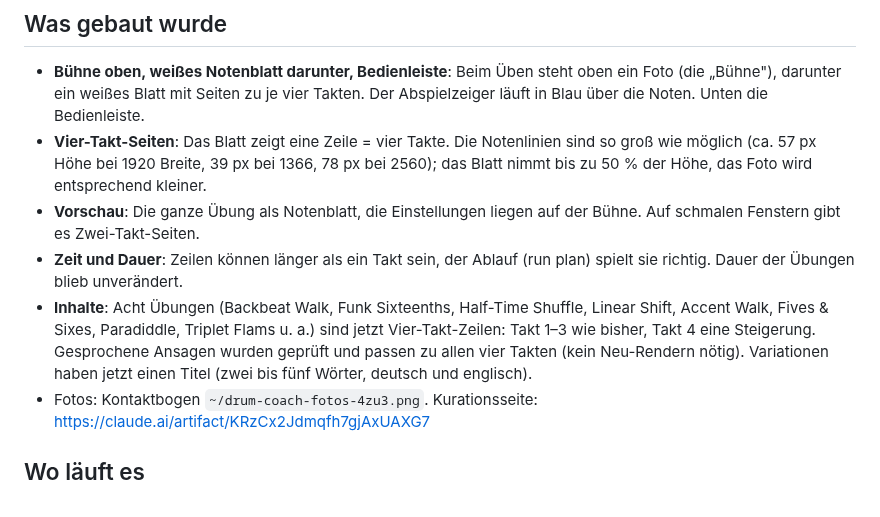
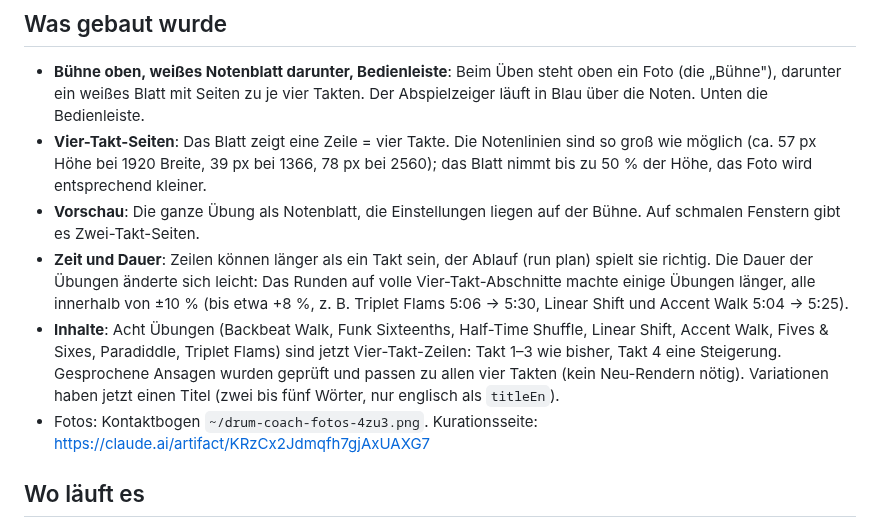
Before and after one commit to Ruesti/drum_coach, a Markdown page: docs/BERICHT_GEFUEHRT_DRUMEO_LOOK.md, the part around the change. Drawn GitHub-style.

Commit message:
docs(gefuehrt): Bericht korrigiert – Dauer und Titel
Co-Authored-By: Claude Opus 5.5 <noreply@anthropic.com>

Claude-Session: https://claude.ai/code/session_01QthGajFqPKZVgqirkwZSQ1

```diff
--- a/docs/BERICHT_GEFUEHRT_DRUMEO_LOOK.md
+++ b/docs/BERICHT_GEFUEHRT_DRUMEO_LOOK.md
@@ -6,8 +6,8 @@ Branch `spec-trainingsraum` (aufgesetzt auf `spec-gefuehrte-uebungen`), Stand fc
 - **Bühne oben, weißes Notenblatt darunter, Bedienleiste**: Beim Üben steht oben ein Foto (die „Bühne"), darunter ein weißes Blatt mit Seiten zu je vier Takten. Der Abspielzeiger läuft in Blau über die Noten. Unten die Bedienleiste.
 - **Vier-Takt-Seiten**: Das Blatt zeigt eine Zeile = vier Takte. Die Notenlinien sind so groß wie möglich (ca. 57 px Höhe bei 1920 Breite, 39 px bei 1366, 78 px bei 2560); das Blatt nimmt bis zu 50 % der Höhe, das Foto wird entsprechend kleiner.
 - **Vorschau**: Die ganze Übung als Notenblatt, die Einstellungen liegen auf der Bühne. Auf schmalen Fenstern gibt es Zwei-Takt-Seiten.
-- **Zeit und Dauer**: Zeilen können länger als ein Takt sein, der Ablauf (run plan) spielt sie richtig. Dauer der Übungen blieb unverändert.
-- **Inhalte**: Acht Übungen (Backbeat Walk, Funk Sixteenths, Half-Time Shuffle, Linear Shift, Accent Walk, Fives & Sixes, Paradiddle, Triplet Flams u. a.) sind jetzt Vier-Takt-Zeilen: Takt 1–3 wie bisher, Takt 4 eine Steigerung. Gesprochene Ansagen wurden geprüft und passen zu allen vier Takten (kein Neu-Rendern nötig). Variationen haben jetzt einen Titel (zwei bis fünf Wörter, deutsch und englisch).
+- **Zeit und Dauer**: Zeilen können länger als ein Takt sein, der Ablauf (run plan) spielt sie richtig. Die Dauer der Übungen änderte sich leicht: Das Runden auf volle Vier-Takt-Abschnitte machte einige Übungen länger, alle innerhalb von ±10 % (bis etwa +8 %, z. B. Triplet Flams 5:06 → 5:30, Linear Shift und Accent Walk 5:04 → 5:25).
+- **Inhalte**: Acht Übungen (Backbeat Walk, Funk Sixteenths, Half-Time Shuffle, Linear Shift, Accent Walk, Fives & Sixes, Paradiddle, Triplet Flams) sind jetzt Vier-Takt-Zeilen: Takt 1–3 wie bisher, Takt 4 eine Steigerung. Gesprochene Ansagen wurden geprüft und passen zu allen vier Takten (kein Neu-Rendern nötig). Variationen haben jetzt einen Titel (zwei bis fünf Wörter, nur englisch als `titleEn`).
 - Fotos: Kontaktbogen `~/drum-coach-fotos-4zu3.png`. Kurationsseite: https://claude.ai/artifact/KRzCx2Jdmqfh7gjAxUAXG7
 
 ## Wo läuft es
```
